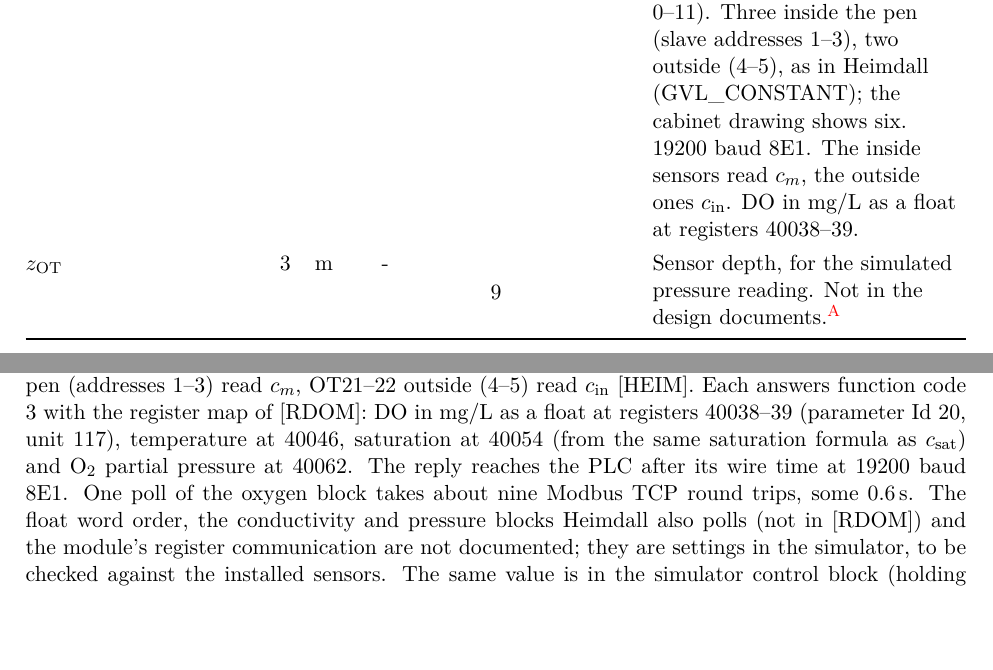
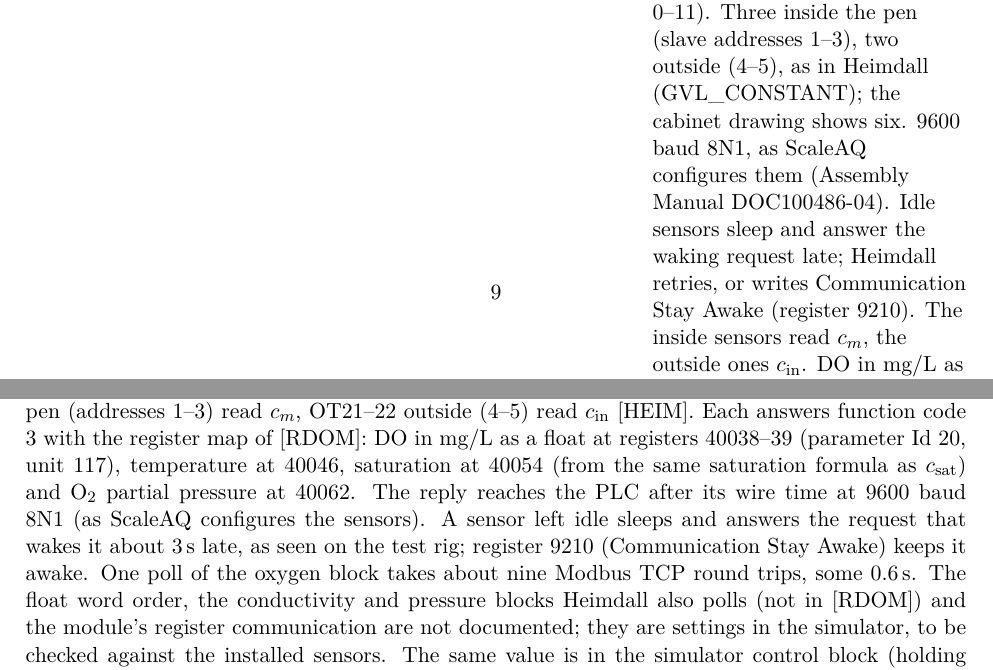
Before and after one commit to sigurdrb/workfolder-latex, a LaTeX document (CAS/System Modelling/CAS design basis.tex, which reads CAS/System Modelling/generated/params_instruments.tex, CAS/System Modelling/generated/values.tex): two parts of pages 9 and 16 of 22, joined at a grey line, cut so that both start at the same text, the shorter picture padded with empty space. Compiled offline with pdfLaTeX.

Commit message:
CAS design basis 2.3.1: Orbit 864 at 9600 8N1, sleep and stay-awake
Co-Authored-By: Claude Opus 5.5 <noreply@anthropic.com>

```diff
--- a/CAS/System Modelling/CAS design basis.tex
+++ b/CAS/System Modelling/CAS design basis.tex
@@ -429,7 +429,7 @@ IL, up to 22 bytes per step), and behind it five Modbus RTU slaves: OT01--03 ins
 function code 3 with the register map of [RDOM]: DO in mg/L as a float at registers 40038--39
 (parameter Id 20, unit 117), temperature at 40046, saturation at 40054 (from the same saturation
 formula as $c_\text{sat}$) and O$_2$ partial pressure at 40062. The reply reaches the PLC after
-its wire time at 19200 baud 8E1. One poll of the oxygen block takes about nine Modbus TCP round
+its wire time at 9600 baud 8N1 (as ScaleAQ configures the sensors). A sensor left idle sleeps and answers the request that wakes it about 3\,s late, as seen on the test rig; register 9210 (Communication Stay Awake) keeps it awake. One poll of the oxygen block takes about nine Modbus TCP round
 trips, some 0.6\,s. The float word order, the conductivity and pressure blocks Heimdall also
 polls (not in [RDOM]) and the module's register communication are not documented; they are
 settings in the simulator, to be checked against the installed sensors. The same value is in the
--- a/CAS/System Modelling/generated/params_instruments.tex
+++ b/CAS/System Modelling/generated/params_instruments.tex
@@ -8,7 +8,7 @@ $\text{LT21--23}$ & \num{4} & mm & [LTU], [SO] & Pressure transmitter, 0.2 \% of
 $h_\text{span}$ & \num{2} & m & [VEGA], [W455], user & Span of the 4--20 mA level signal. The 750-455 resolves it with 12 bits: 0--4095 in bits 14--3 of the word (20 mA = 0x7FF8, status in bits 2--0), so one step is $2000/4095 = 0.49$ mm, inside the $\pm 2$ mm sensor deviation. The HW 07 manual [W455] instead places 20 mA at 0x7FF0 (bits 15--4, 0.98 mm steps); the installed hardware decides which. \\
 $\text{raw } 0$ & low & -- & [VEGA] & Which end of the span reads 0 (4 mA). "low": 0 = lowest water level in the span (VEGA level-proportional output, 4 mA = min. adjustment). "high": 0 = highest level, as when the output follows the measured distance from the antenna. Not stated in the datasheets; read the min./max. adjustment and current output mode in the sensor.\assumed{} \\
 $h_\text{out,0}$ & \num{1} & m & - & Outside sea level within the span, mid-range. Set by the sensor mounting height.\assumed{} \\
-$\text{OT01--03, OT21--22}$ & \num{5} & -- & [RDOM], [W652], [HEIM] & In-Situ RDO Core (Orbit 864), Modbus RTU on the RS-485 line of the 750-652, the first module on CommonRIO (Modbus words 0--11). Three inside the pen (slave addresses 1--3), two outside (4--5), as in Heimdall (GVL\_CONSTANT); the cabinet drawing shows six. 19200 baud 8E1. The inside sensors read $c_m$, the outside ones $c_\text{in}$. DO in mg/L as a float at registers 40038--39. \\
+$\text{OT01--03, OT21--22}$ & \num{5} & -- & [RDOM], [W652], [HEIM] & In-Situ RDO Core (Orbit 864), Modbus RTU on the RS-485 line of the 750-652, the first module on CommonRIO (Modbus words 0--11). Three inside the pen (slave addresses 1--3), two outside (4--5), as in Heimdall (GVL\_CONSTANT); the cabinet drawing shows six. 9600 baud 8N1, as ScaleAQ configures them (Assembly Manual DOC100486-04). Idle sensors sleep and answer the waking request late; Heimdall retries, or writes Communication Stay Awake (register 9210). The inside sensors read $c_m$, the outside ones $c_\text{in}$. DO in mg/L as a float at registers 40038--39. \\
 $z_\text{OT}$ & \num{3} & m & - & Sensor depth, for the simulated pressure reading. Not in the design documents.\assumed{} \\
 \bottomrule
 \end{tabularx}
--- a/CAS/System Modelling/generated/values.tex
+++ b/CAS/System Modelling/generated/values.tex
@@ -1,5 +1,5 @@
-% GENERATED by CasDesignBasis/tools/design_report.py from design_basis.toml v2.3.0. Do not edit.
-\newcommand{\CASVersion}{2.3.0}
+% GENERATED by CasDesignBasis/tools/design_report.py from design_basis.toml v2.3.1. Do not edit.
+\newcommand{\CASVersion}{2.3.1}
 \newcommand{\CASNomMode}{O-45}
 \newcommand{\CASNomPumps}{2}
 \newcommand{\CASTs}{1}
```
Also changed, not shown: CAS/System Modelling/generated/capacity.tex (+1 -1 lines), CAS/System Modelling/generated/coefficients.tex (+1 -1 lines), CAS/System Modelling/generated/discrete_io.tex (+1 -1 lines), CAS/System Modelling/generated/discrete_state.tex (+1 -1 lines), CAS/System Modelling/generated/modes.tex (+1 -1 lines), CAS/System Modelling/generated/operating_points.tex (+1 -1 lines), CAS/System Modelling/generated/params_fish.tex (+1 -1 lines), CAS/System Modelling/generated/params_framo.tex (+1 -1 lines), CAS/System Modelling/generated/params_oxygen.tex (+1 -1 lines), CAS/System Modelling/generated/params_pen.tex (+1 -1 lines), CAS/System Modelling/generated/params_pumps.tex (+1 -1 lines), CAS/System Modelling/generated/params_water.tex (+1 -1 lines), CAS/System Modelling/generated/poles.tex (+1 -1 lines), CAS/System Modelling/CAS design basis.pdf, 1 more files.
